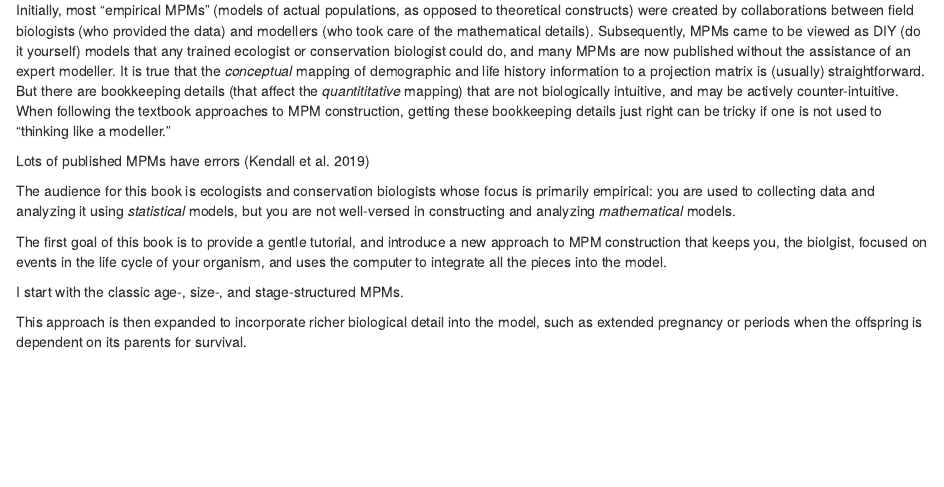
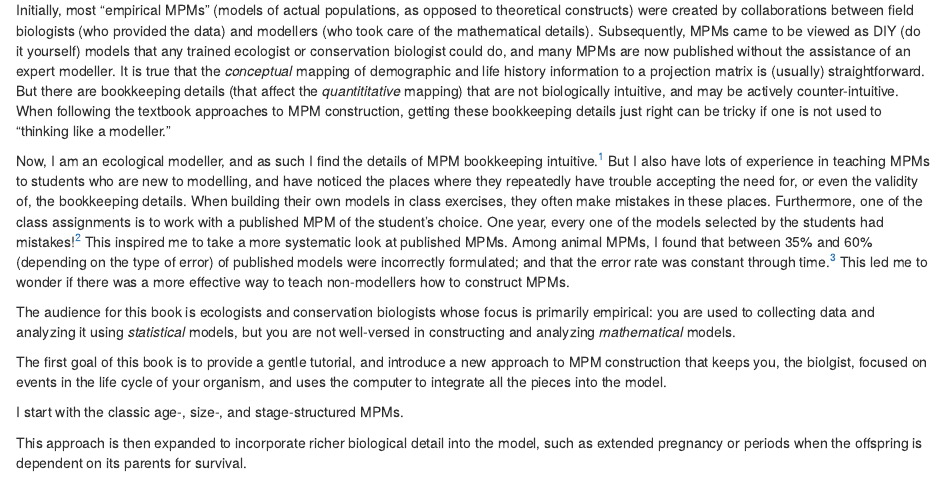
Before and after one commit to BruceKendall/MPM-construction, an R Markdown document (index.Rmd): the page in a window 1100 px wide, from 380 px down. Rendered offline with R 4.5, knitr and Pandoc, with nearby package versions; drawn as R Markdown's standard HTML page in place of the format the file asks for.

Commit message:
preface: MPM errors

```diff
--- a/index.Rmd
+++ b/index.Rmd
@@ -27,7 +27,14 @@ It is true that the *conceptual* mapping of demographic and life history informa
 But there are bookkeeping details (that affect the *quantititative* mapping) that are not biologically intuitive, and may be actively counter-intuitive.
 When following the textbook approaches to MPM construction, getting these bookkeeping details just right can be tricky if one is not used to "thinking like a modeller."
 
-Lots of published MPMs have errors (Kendall et al. 2019)
+Now, I am an ecological modeller, and as such I find the details of MPM bookkeeping intuitive.^[Basically, intuition in any subject is arrived at through repetition; I've built lots of models over the years!]
+But I also have lots of experience in teaching MPMs to students who are new to modelling, and have noticed the places where they repeatedly have trouble accepting the need for, or even the validity of, the bookkeeping details.
+When building their own models in class exercises, they often make mistakes in these places.
+Furthermore, one of the class assignments is to work with a published MPM of the student's choice.
+One year, every one of the models selected by the students had mistakes!^[Not only does this highlight the difficulty in correctly constructing MPMs, it says something disturbing about peer review....]
+This inspired me to take a more systematic look at published MPMs.
+Among animal MPMs, I found that between 35% and 60% (depending on the type of error) of published models were incorrectly formulated; and that the error rate was constant through time.^[These results were published in [Kendall et al. (2019) *Ecological Modelling* **406:** 33--43.](https://doi.org/10.1016/j.ecolmodel.2019.03.011)]
+This led me to wonder if there was a more effective way to teach non-modellers how to construct MPMs.
 
 The audience for this book is ecologists and conservation biologists whose focus is primarily empirical: you are used to collecting data and analyzing it using *statistical* models, but you are not well-versed in constructing and analyzing *mathematical* models.
 
```
Also changed, not shown: docs/search_index.json, 2 other files.
